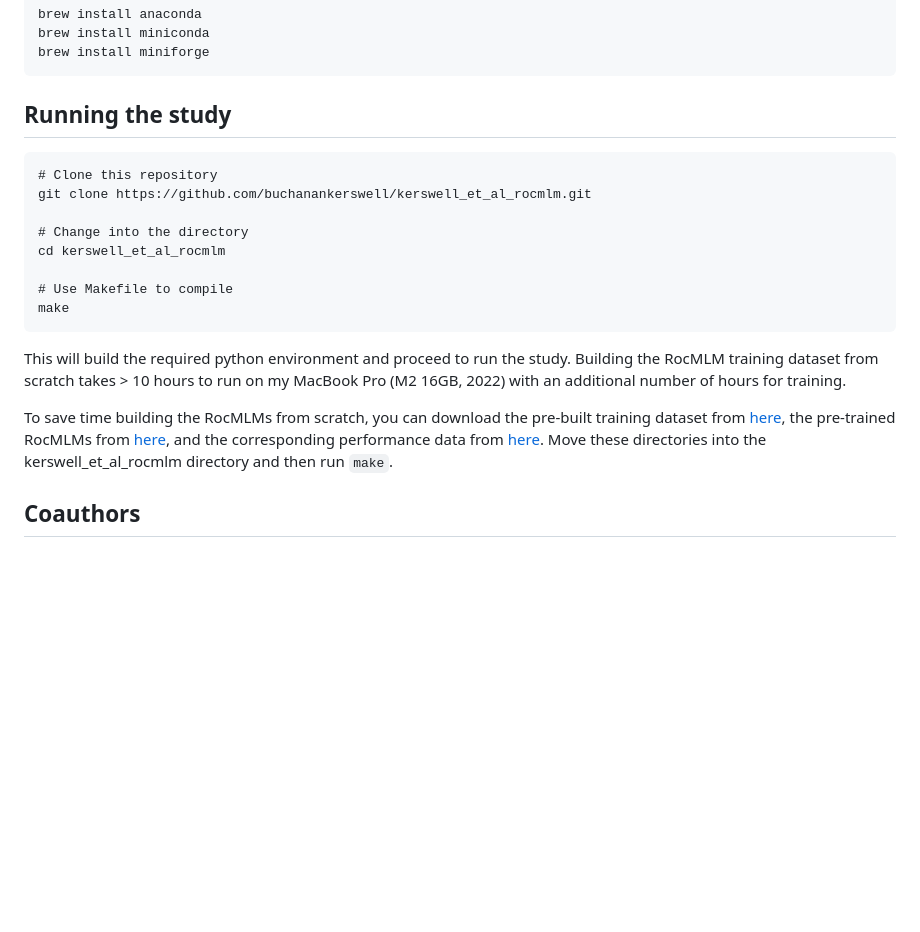
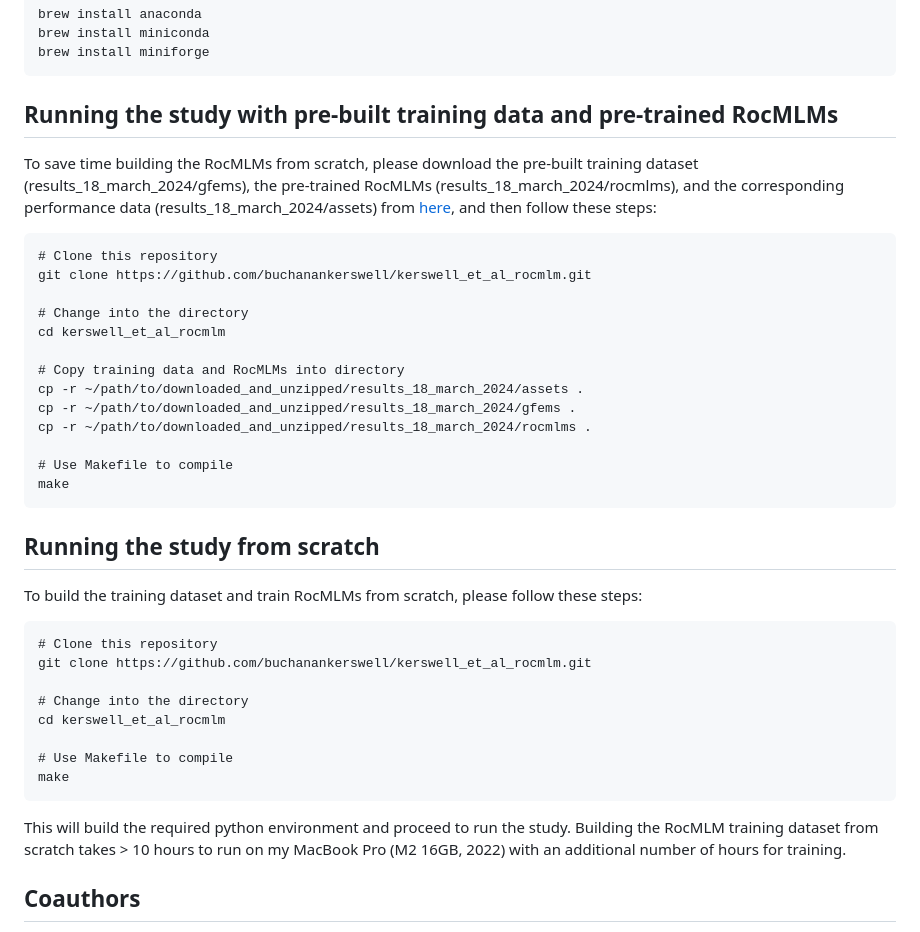
Before and after one commit to buchanankerswell/kerswell_et_al_rocmlm, a Markdown page: README.md, the part around the change. GitHub-like rendering; blank space fills up the shorter version.

Commit message:
17 apr 2024 update; update readme

````diff
--- a/README.md
+++ b/README.md
@@ -37,7 +37,29 @@ brew install miniconda
 brew install miniforge
 ```
 
-## Running the study
+## Running the study with pre-built training data and pre-trained RocMLMs
+
+To save time building the RocMLMs from scratch, please download the pre-built training dataset (results_18_march_2024/gfems), the pre-trained RocMLMs (results_18_march_2024/rocmlms), and the corresponding performance data (results_18_march_2024/assets) from [here](https://osf.io/k23tb/files/osfstorage#), and then follow these steps:
+
+```
+# Clone this repository
+git clone https://github.com/buchanankerswell/kerswell_et_al_rocmlm.git
+
+# Change into the directory
+cd kerswell_et_al_rocmlm
+
+# Copy training data and RocMLMs into directory
+cp -r ~/path/to/downloaded_and_unzipped/results_18_march_2024/assets .
+cp -r ~/path/to/downloaded_and_unzipped/results_18_march_2024/gfems .
+cp -r ~/path/to/downloaded_and_unzipped/results_18_march_2024/rocmlms .
+
+# Use Makefile to compile
+make
+```
+
+## Running the study from scratch
+
+To build the training dataset and train RocMLMs from scratch, please follow these steps:
 
 ```
 # Clone this repository
@@ -51,8 +73,6 @@ make
 ```
 
 This will build the required python environment and proceed to run the study. Building the RocMLM training dataset from scratch takes > 10 hours to run on my MacBook Pro (M2 16GB, 2022) with an additional number of hours for training.
-
-To save time building the RocMLMs from scratch, you can download the pre-built training dataset from [here](https://files.osf.io/v1/resources/k23tb/providers/osfstorage/6618fe01c05394445db4d272/?zip=&_gl=1*1qr44kl*_ga*NjQ1MzM5ODAxLjE3MDA2NTIyMTc.*_ga_YE9BMGGWX8*MTcxMjkxMzg0Ny43MC4xLjE3MTI5MTQ4MzUuMjEuMC4w), the pre-trained RocMLMs from [here](https://files.osf.io/v1/resources/k23tb/providers/osfstorage/6618fdf6c05394445eb4d276/?zip=&_gl=1*1pbsffn*_ga*NjQ1MzM5ODAxLjE3MDA2NTIyMTc.*_ga_YE9BMGGWX8*MTcxMjkxMzg0Ny43MC4xLjE3MTI5MTQ4NTIuNC4wLjA.), and the corresponding performance data from [here](https://files.osf.io/v1/resources/k23tb/providers/osfstorage/65f89cff18cee303351a297b/?zip=&_gl=1*b1khjq*_ga*NjQ1MzM5ODAxLjE3MDA2NTIyMTc.*_ga_YE9BMGGWX8*MTcxMjkxMzg0Ny43MC4xLjE3MTI5MTQ4MTUuNDEuMC4w). Move these directories into the kerswell_et_al_rocmlm directory and then run `make`.
 
 ## Coauthors
 
````
